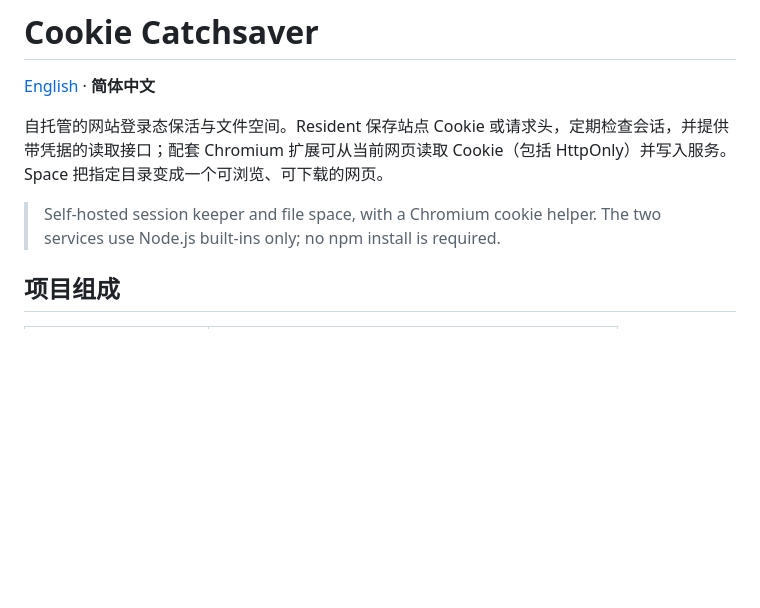
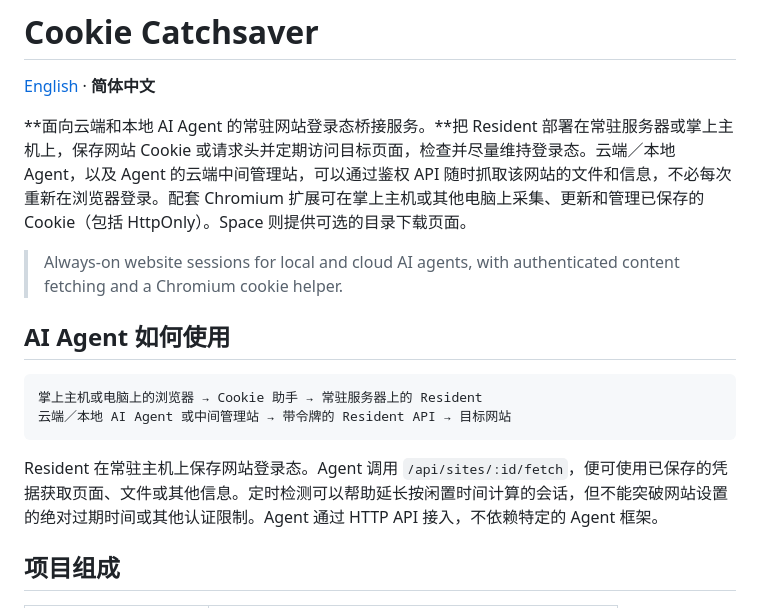
Before and after one commit to tytaiii/cookies_catchsaver, a Markdown page: README.zh-CN.md, the part around the change. Drawn GitHub-style; blank space fills up the shorter version.

Commit message:
Explain AI agent session bridge use cases

````diff
--- a/README.zh-CN.md
+++ b/README.zh-CN.md
@@ -2,9 +2,18 @@
 
 [English](README.md) · **简体中文**
 
-自托管的网站登录态保活与文件空间。Resident 保存站点 Cookie 或请求头，定期检查会话，并提供带凭据的读取接口；配套 Chromium 扩展可从当前网页读取 Cookie（包括 HttpOnly）并写入服务。Space 把指定目录变成一个可浏览、可下载的网页。
+**面向云端和本地 AI Agent 的常驻网站登录态桥接服务。**把 Resident 部署在常驻服务器或掌上主机上，保存网站 Cookie 或请求头并定期访问目标页面，检查并尽量维持登录态。云端／本地 Agent，以及 Agent 的云端中间管理站，可以通过鉴权 API 随时抓取该网站的文件和信息，不必每次重新在浏览器登录。配套 Chromium 扩展可在掌上主机或其他电脑上采集、更新和管理已保存的 Cookie（包括 HttpOnly）。Space 则提供可选的目录下载页面。
 
-> Self-hosted session keeper and file space, with a Chromium cookie helper. The two services use Node.js built-ins only; no npm install is required.
+> Always-on website sessions for local and cloud AI agents, with authenticated content fetching and a Chromium cookie helper.
+
+## AI Agent 如何使用
+
+```text
+掌上主机或电脑上的浏览器 → Cookie 助手 → 常驻服务器上的 Resident
+云端／本地 AI Agent 或中间管理站 → 带令牌的 Resident API → 目标网站
+```
+
+Resident 在常驻主机上保存网站登录态。Agent 调用 `/api/sites/:id/fetch`，便可使用已保存的凭据获取页面、文件或其他信息。定时检测可以帮助延长按闲置时间计算的会话，但不能突破网站设置的绝对过期时间或其他认证限制。Agent 通过 HTTP API 接入，不依赖特定的 Agent 框架。
 
 ## 项目组成
 
````
